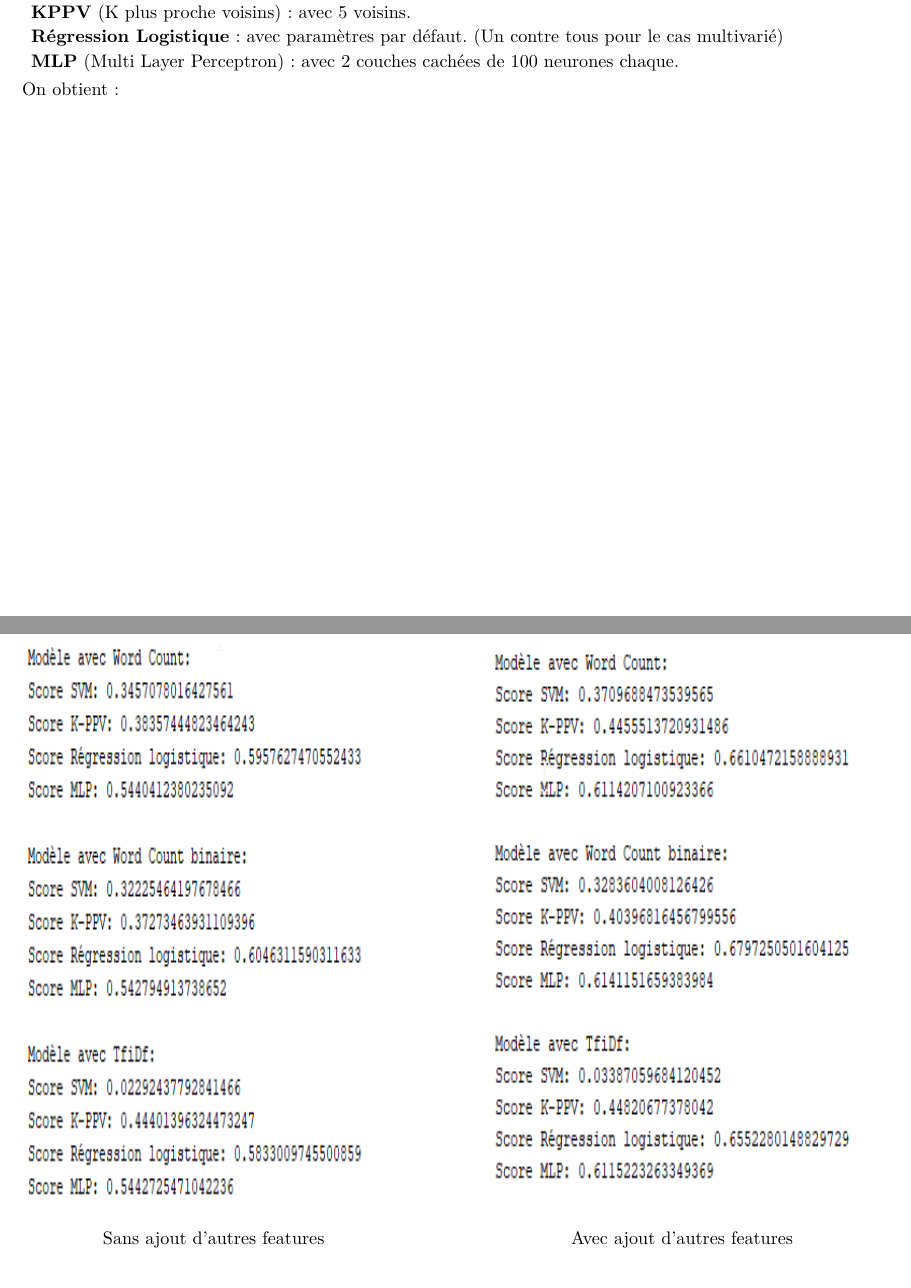
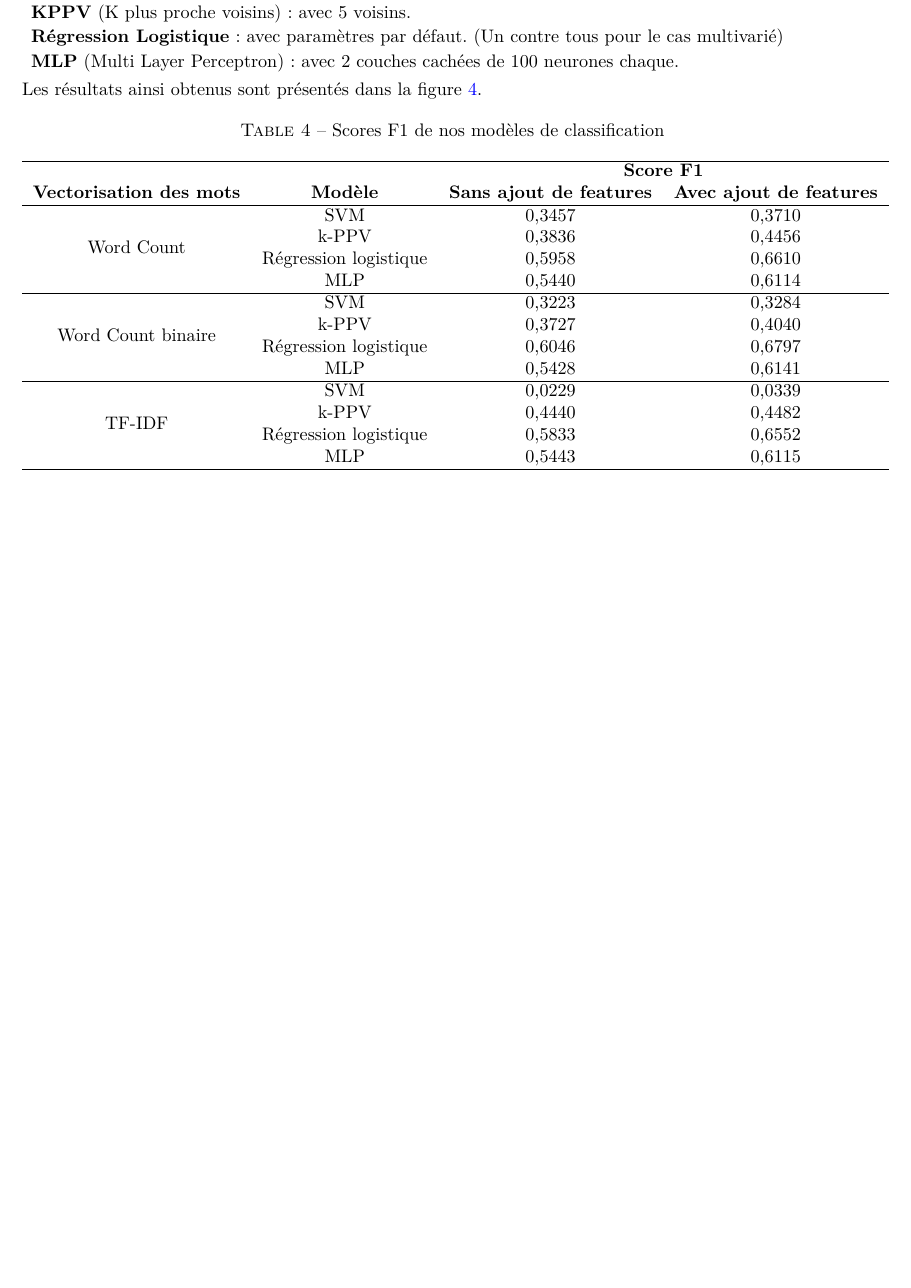
Before and after one commit to Samuel-Levesque/ift-7022_devoir_3, a LaTeX document (Rapport_V2/Rapport_v2.tex, which reads Rapport_V2/modeles_classification.tex): two parts of pages 8 and 9 of 14 before the commit and part of page 8 of 13 after it, the two joined at a grey line, cut so that both start at the same text, the shorter picture padded with empty space. Compiled offline with pdfLaTeX.

Commit message:
Ajout de la tale 4 pour résultats modèles de classification

```diff
--- a/Rapport_V2/modeles_classification.tex
+++ b/Rapport_V2/modeles_classification.tex
@@ -15,20 +15,37 @@ On peut tester les modèles suivants avec nos objets de compte 1 gram avec occur
 \item \textbf{MLP} (Multi Layer Perceptron): avec 2 couches cachées de 100 neurones chaque.
 \end{description}
 
+Les résultats ainsi obtenus sont présentés dans la figure \ref{table:modeles_classification}.
 
-On obtient:
-
-\begin{figure}[h!] %h: place figure here if possible, t: top, b:bottom, !:over-ride default placement
-	\begin{minipage}[b]{0.45\textwidth}
-		\includegraphics[width=\textwidth,height=11cm]{images/analyse_rapide_sans_features}
-		\caption*{Sans ajout d'autres features}
-	\end{minipage}
-	\hfill
-	\begin{minipage}[b]{0.45\textwidth}
-		\includegraphics[width=\textwidth,height=11cm]{images/analyse_rapide_avec_features}
-		\caption*{Avec ajout d'autres features}
-	\end{minipage}
-\end{figure}
-\clearpage
+% Please add the following required packages to your document preamble:
+% \usepackage{multirow}
+% \usepackage{longtable}
+% Note: It may be necessary to compile the document several times to get a multi-page table to line up properly
+\begin{longtable}[c]{cccc}
+	\caption{Scores F1 de nos modèles de classification}
+	\label{table:modeles_classification}\\
+	\hline
+	&                       & \multicolumn{2}{c}{\textbf{Score F1}}                             \\
+	\endhead
+	%
+	\cline{2-4}
+	\endfoot
+	%
+	\endlastfoot
+	%
+	\textbf{Vectorisation des mots}     & \textbf{Modèle}       & \textbf{Sans ajout de features} & \textbf{Avec ajout de features} \\ \hline
+	\multirow{4}{*}{Word Count}         & SVM & 0,3457 & 0,3710 \\
+	& k-PPV                 & 0,3836 & 0,4456 \\
+	& Régression logistique & 0,5958 & 0,6610 \\
+	& MLP                   & 0,5440 & 0,6114 \\ \hline
+	\multirow{4}{*}{Word Count binaire} & SVM & 0,3223 & 0,3284 \\
+	& k-PPV                 & 0,3727 & 0,4040 \\
+	& Régression logistique & 0,6046 & 0,6797 \\
+	& MLP                   & 0,5428 & 0,6141 \\ \hline
+	\multirow{4}{*}{TF-IDF}             & SVM & 0,0229 & 0,0339 \\
+	& k-PPV                 & 0,4440 & 0,4482 \\
+	& Régression logistique & 0,5833 & 0,6552 \\
+	& MLP                   & 0,5443 & 0,6115 \\ \hline
+\end{longtable}
 
 On remarque que peu importe le modèle, l'ajout d'autres features que celles de comptes augmente le score du modèle. Les 3 objets de compte semblent avoir des scores similaire d'un modèle à l'autre, on ne peut pas facilement en distinguer un qui sort du lot. Pour ce qui est des modèles de classification, le modèle de régression logistique semble mieux performer que les autres. Cela est probablement dû au fait que les autres modèles ont plus de paramètres à optimiser pour arriver à de bons résultats contrairement à la régression logistique qui en a peu (voir pas).
```
Also changed, not shown: Rapport_V2/Rapport_v2.pdf, 1 other file.
